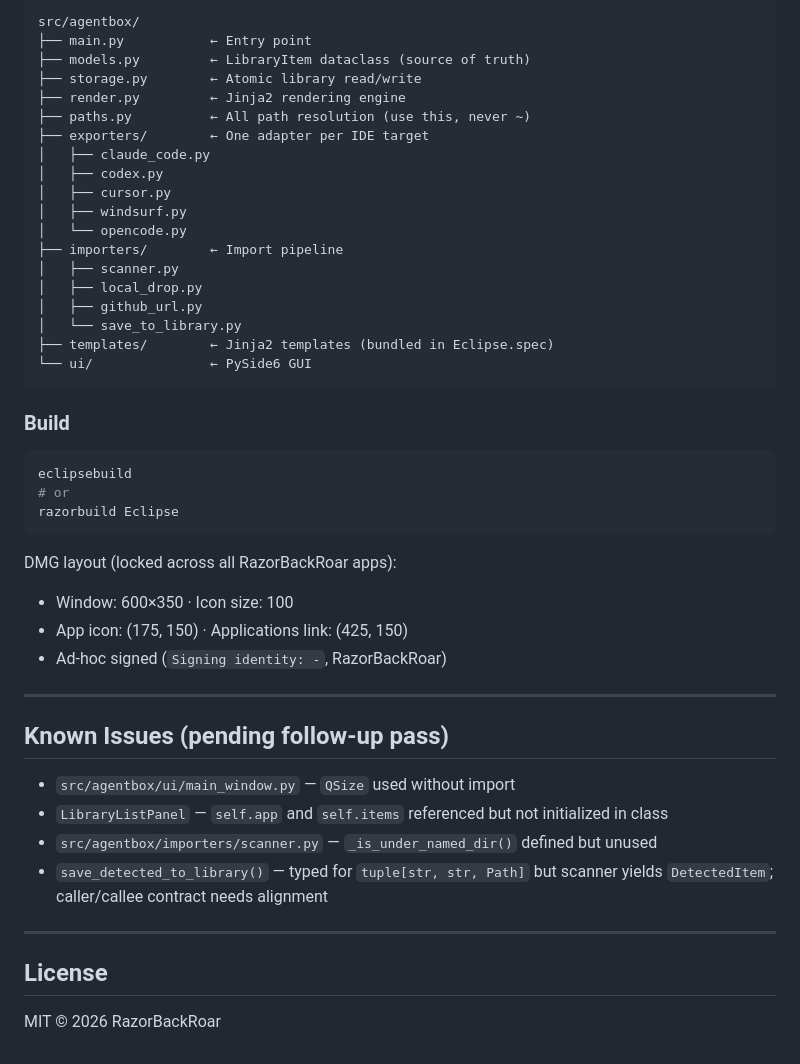
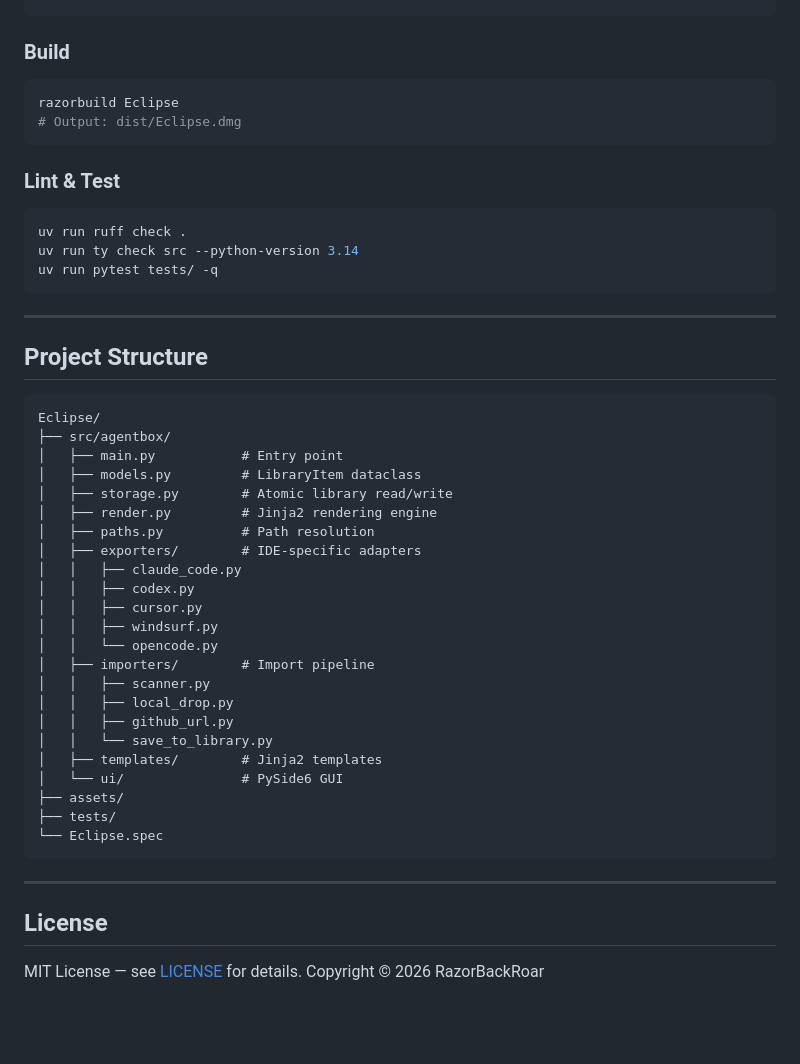
Before and after one commit to RazorBackRoar/Eclipse, a Markdown page: README.md, the part around one of its changes. Rendered like a GitHub page; blank space fills up the shorter version.

````diff
--- a/README.md
+++ b/README.md
@@ -75,49 +64,53 @@ uv run python -m agentbox.main
-```
-src/agentbox/
-├── main.py           ← Entry point
-├── models.py         ← LibraryItem dataclass (source of truth)
-├── storage.py        ← Atomic library read/write
-├── render.py         ← Jinja2 rendering engine
-├── paths.py          ← All path resolution (use this, never ~)
-├── exporters/        ← One adapter per IDE target
-│   ├── claude_code.py
-│   ├── codex.py
-│   ├── cursor.py
-│   ├── windsurf.py
-│   └── opencode.py
-├── importers/        ← Import pipeline
-│   ├── scanner.py
-│   ├── local_drop.py
-│   ├── github_url.py
-│   └── save_to_library.py
-├── templates/        ← Jinja2 templates (bundled in Eclipse.spec)
-└── ui/               ← PySide6 GUI
 ```
 
 ### Build
 
 ```bash
-eclipsebuild
-# or
 razorbuild Eclipse
+# Output: dist/Eclipse.dmg
 ```
 
-DMG layout (locked across all RazorBackRoar apps):
-- Window: 600×350 · Icon size: 100
-- App icon: (175, 150) · Applications link: (425, 150)
-- Ad-hoc signed (`Signing identity: -`, RazorBackRoar)
+### Lint & Test
+
+```bash
+uv run ruff check .
+uv run ty check src --python-version 3.14
+uv run pytest tests/ -q
+```
 
 ---
 
-## Known Issues (pending follow-up pass)
+## Project Structure
 
-- `src/agentbox/ui/main_window.py` — `QSize` used without import
-- `LibraryListPanel` — `self.app` and `self.items` referenced but not initialized in class
-- `src/agentbox/importers/scanner.py` — `_is_under_named_dir()` defined but unused
-- `save_detected_to_library()` — typed for `tuple[str, str, Path]` but scanner yields `DetectedItem`; caller/callee contract needs alignment
+```text
+Eclipse/
+├── src/agentbox/
+│   ├── main.py           # Entry point
+│   ├── models.py         # LibraryItem dataclass
+│   ├── storage.py        # Atomic library read/write
+│   ├── render.py         # Jinja2 rendering engine
+│   ├── paths.py          # Path resolution
+│   ├── exporters/        # IDE-specific adapters
+│   │   ├── claude_code.py
+│   │   ├── codex.py
+│   │   ├── cursor.py
+│   │   ├── windsurf.py
+│   │   └── opencode.py
+│   ├── importers/        # Import pipeline
+│   │   ├── scanner.py
+│   │   ├── local_drop.py
+│   │   ├── github_url.py
+│   │   └── save_to_library.py
+│   ├── templates/        # Jinja2 templates
+│   └── ui/               # PySide6 GUI
+├── assets/
+├── tests/
+└── Eclipse.spec
+```
 
 ---
 
 ## License
 
-MIT © 2026 RazorBackRoar
+MIT License — see [LICENSE](LICENSE) for details.
+Copyright © 2026 RazorBackRoar
````
Also changed, not shown: other parts of README.md (+22 -33 lines).
